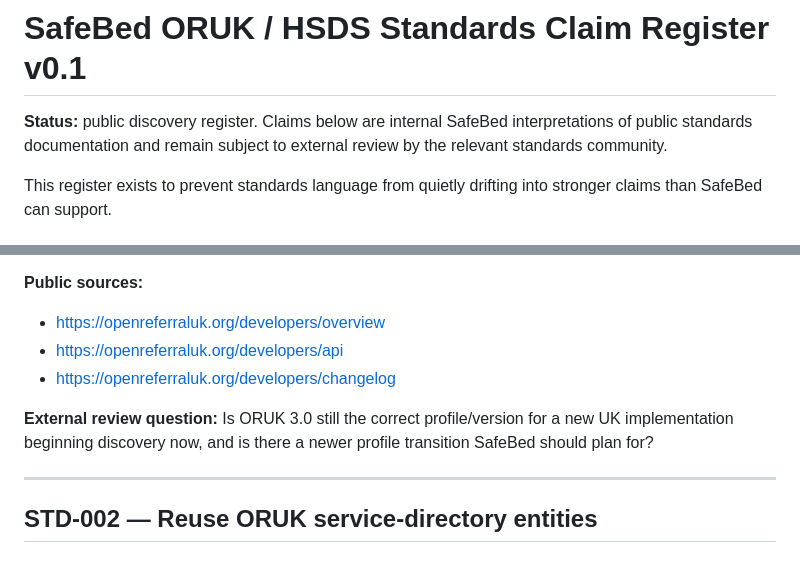
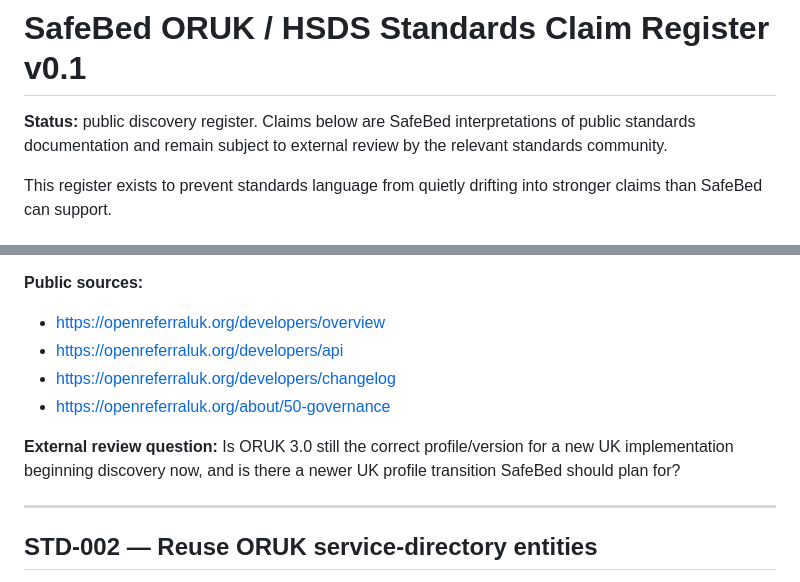
Before and after one commit to DaisyCloverSoftware/safebed, a Markdown page: docs/standards-claim-register-v0.1.md, 2 parts joined by grey strips. GitHub-like rendering.

```diff
--- a/docs/standards-claim-register-v0.1.md
+++ b/docs/standards-claim-register-v0.1.md
@@ -1,6 +1,6 @@
 # SafeBed ORUK / HSDS Standards Claim Register v0.1
 
-**Status:** public discovery register. Claims below are internal SafeBed interpretations of public standards documentation and remain subject to external review by the relevant standards community.
+**Status:** public discovery register. Claims below are SafeBed interpretations of public standards documentation and remain subject to external review by the relevant standards community.
 
 This register exists to prevent standards language from quietly drifting into stronger claims than SafeBed can support.
 
@@ -38,8 +40,9 @@ SafeBed must therefore never write as though its capacity/placement layer is alr
 - https://openreferraluk.org/developers/overview
 - https://openreferraluk.org/developers/api
 - https://openreferraluk.org/developers/changelog
+- https://openreferraluk.org/about/50-governance
 
-**External review question:** Is ORUK 3.0 still the correct profile/version for a new UK implementation beginning discovery now, and is there a newer profile transition SafeBed should plan for?
+**External review question:** Is ORUK 3.0 still the correct profile/version for a new UK implementation beginning discovery now, and is there a newer UK profile transition SafeBed should plan for?
 
 ---
 
```
Also changed, not shown: other parts of docs/standards-claim-register-v0.1.md (+34 -18 lines).
